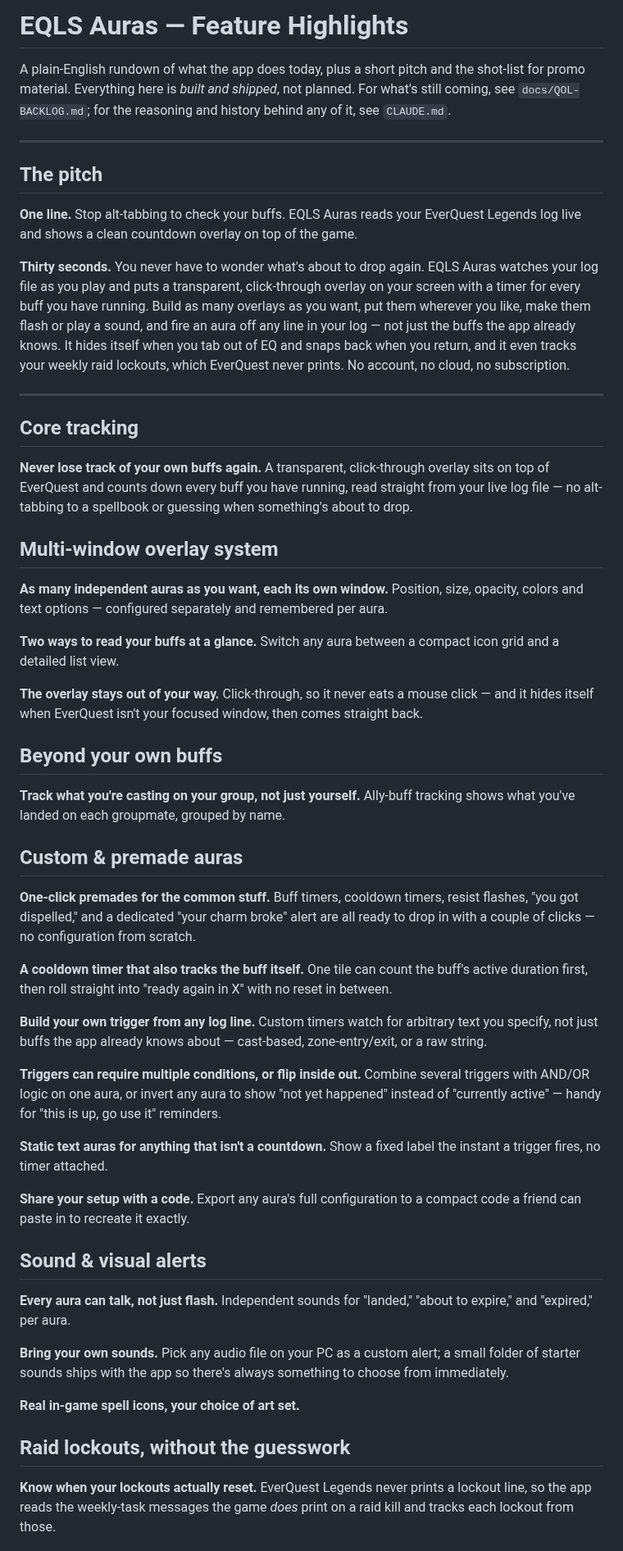
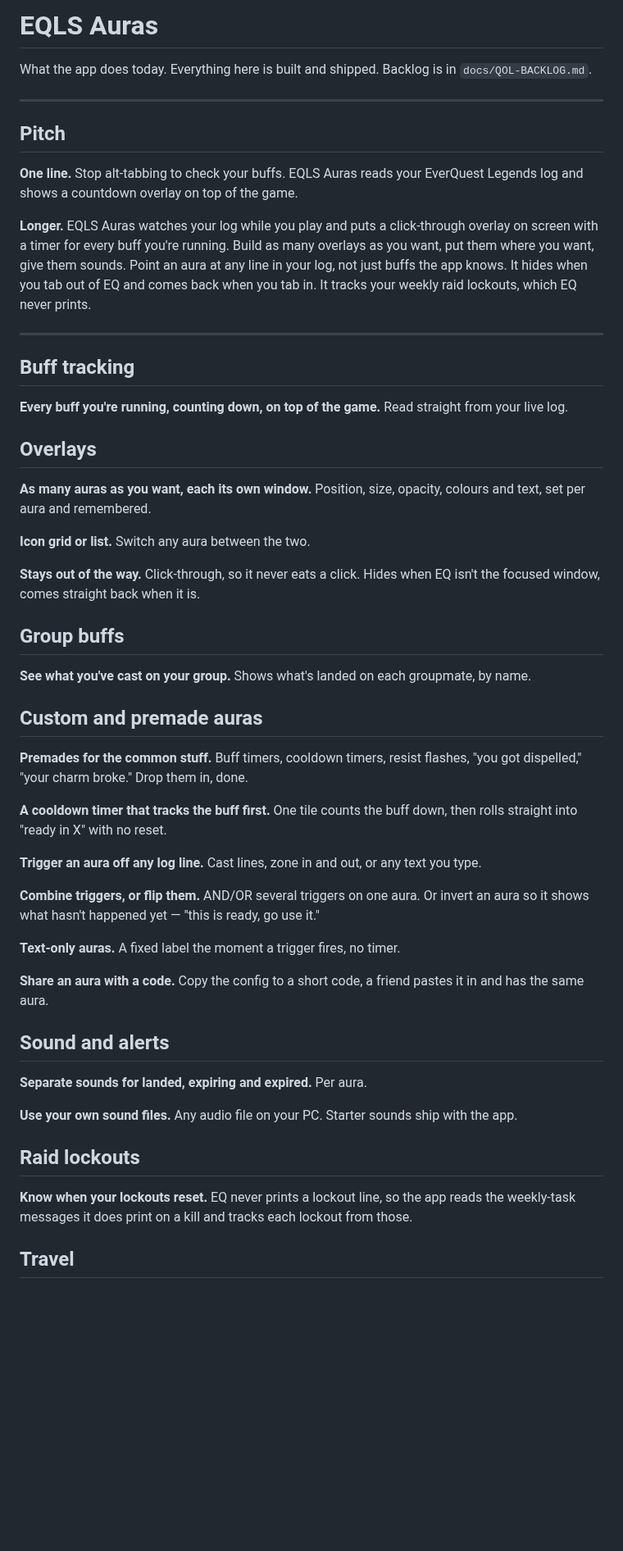
Before and after one commit to LoxyBee/EQLS-Auras, a Markdown page: docs/HIGHLIGHTS.md, the part around one of its changes. Shown at 82% size. Rendered like a GitHub page; blank space fills up the shorter version.

```diff
--- a/docs/HIGHLIGHTS.md
+++ b/docs/HIGHLIGHTS.md
@@ -1,86 +1,56 @@
-# EQLS Auras — Feature Highlights
+# EQLS Auras
 
-A plain-English rundown of what the app does today, plus a short pitch and the shot-list
-for promo material. Everything here is *built and shipped*, not planned. For what's still
-coming, see `docs/QOL-BACKLOG.md`; for the reasoning and history behind any of it, see
-`CLAUDE.md`.
+What the app does today. Everything here is built and shipped. Backlog is in `docs/QOL-BACKLOG.md`.
 
 ---
 
-## The pitch
+## Pitch
 
-**One line.** Stop alt-tabbing to check your buffs. EQLS Auras reads your EverQuest
-Legends log live and shows a clean countdown overlay on top of the game.
+**One line.** Stop alt-tabbing to check your buffs. EQLS Auras reads your EverQuest Legends log and shows a countdown overlay on top of the game.
 
-**Thirty seconds.** You never have to wonder what's about to drop again. EQLS Auras
-watches your log file as you play and puts a transparent, click-through overlay on your
-screen with a timer for every buff you have running. Build as many overlays as you want,
-put them wherever you like, make them flash or play a sound, and fire an aura off any line
-in your log — not just the buffs the app already knows. It hides itself when you tab out
-of EQ and snaps back when you return, and it even tracks your weekly raid lockouts, which
-EverQuest never prints. No account, no cloud, no subscription.
+**Longer.** EQLS Auras watches your log while you play and puts a click-through overlay on screen with a timer for every buff you're running. Build as many overlays as you want, put them where you want, give them sounds. Point an aura at any line in your log, not just buffs the app knows. It hides when you tab out of EQ and comes back when you tab in. It tracks your weekly raid lockouts, which EQ never prints.
 
 ---
 
-## Core tracking
+## Buff tracking
 
-**Never lose track of your own buffs again.** A transparent, click-through overlay sits on
-top of EverQuest and counts down every buff you have running, read straight from your live
-log file — no alt-tabbing to a spellbook or guessing when something's about to drop.
+**Every buff you're running, counting down, on top of the game.** Read straight from your live log.
 
-## Multi-window overlay system
+## Overlays
 
-**As many independent auras as you want, each its own window.** Position, size, opacity,
-colors and text options — configured separately and remembered per aura.
+**As many auras as you want, each its own window.** Position, size, opacity, colours and text, set per aura and remembered.
 
-**Two ways to read your buffs at a glance.** Switch any aura between a compact icon grid
-and a detailed list view.
+**Icon grid or list.** Switch any aura between the two.
 
-**The overlay stays out of your way.** Click-through, so it never eats a mouse click — and
-it hides itself when EverQuest isn't your focused window, then comes straight back.
+**Stays out of the way.** Click-through, so it never eats a click. Hides when EQ isn't the focused window, comes straight back when it is.
 
-## Beyond your own buffs
+## Group buffs
 
-**Track what you're casting on your group, not just yourself.** Ally-buff tracking shows
-what you've landed on each groupmate, grouped by name.
+**See what you've cast on your group.** Shows what's landed on each groupmate, by name.
 
-## Custom & premade auras
+## Custom and premade auras
 
-**One-click premades for the common stuff.** Buff timers, cooldown timers, resist flashes,
-"you got dispelled," and a dedicated "your charm broke" alert are all ready to drop in with
-a couple of clicks — no configuration from scratch.
+**Premades for the common stuff.** Buff timers, cooldown timers, resist flashes, "you got dispelled," "your charm broke." Drop them in, done.
 
-**A cooldown timer that also tracks the buff itself.** One tile can count the buff's active
-duration first, then roll straight into "ready again in X" with no reset in between.
+**A cooldown timer that tracks the buff first.** One tile counts the buff down, then rolls straight into "ready in X" with no reset.
 
-**Build your own trigger from any log line.** Custom timers watch for arbitrary text you
-specify, not just buffs the app already knows about — cast-based, zone-entry/exit, or a raw
-string.
+**Trigger an aura off any log line.** Cast lines, zone in and out, or any text you type.
 
-**Triggers can require multiple conditions, or flip inside out.** Combine several triggers
-with AND/OR logic on one aura, or invert any aura to show "not yet happened" instead of
-"currently active" — handy for "this is up, go use it" reminders.
+**Combine triggers, or flip them.** AND/OR several triggers on one aura. Or invert an aura so it shows what hasn't happened yet — "this is ready, go use it."
 
-**Static text auras for anything that isn't a countdown.** Show a fixed label the instant a
-trigger fires, no timer attached.
+**Text-only auras.** A fixed label the moment a trigger fires, no timer.
 
-**Share your setup with a code.** Export any aura's full configuration to a compact code a
-friend can paste in to recreate it exactly.
+**Share an aura with a code.** Copy the config to a short code, a friend pastes it in and has the same aura.
 
-## Sound & visual alerts
+## Sound and alerts
 
-**Every aura can talk, not just flash.** Independent sounds for "landed," "about to
-expire," and "expired," per aura.
+**Separate sounds for landed, expiring and expired.** Per aura.
 
-**Bring your own sounds.** Pick any audio file on your PC as a custom alert; a small folder
-of starter sounds ships with the app so there's always something to choose from
-immediately.
+**Use your own sound files.** Any audio file on your PC. Starter sounds ship with the app.
 
-**Real in-game spell icons, your choice of art set.**
+## Raid lockouts
 
-## Raid lockouts, without the guesswork
+**Know when your lockouts reset.** EQ never prints a lockout line, so the app reads the weekly-task messages it does print on a kill and tracks each lockout from those.
 
-**Know when your lockouts actually reset.** EverQuest Legends never prints a lockout line,
-so the app reads the weekly-task messages the game *does* print on a raid kill and tracks
-each lockout from those.
+## Travel
 
```
Also changed, not shown: other parts of docs/HIGHLIGHTS.md (+27 -48 lines).
